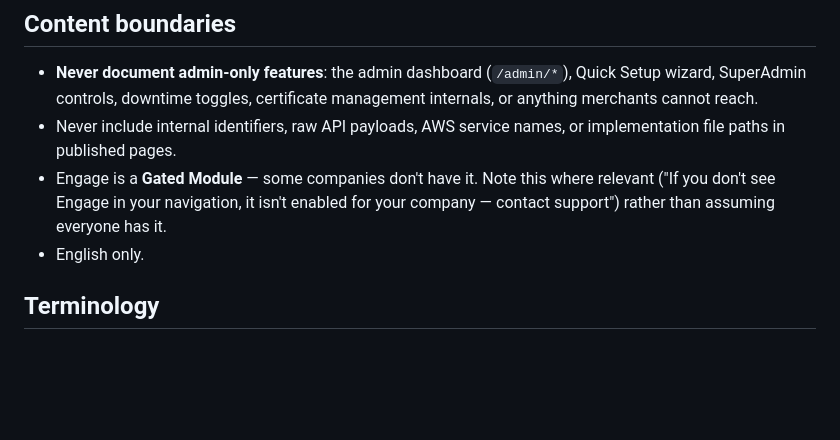
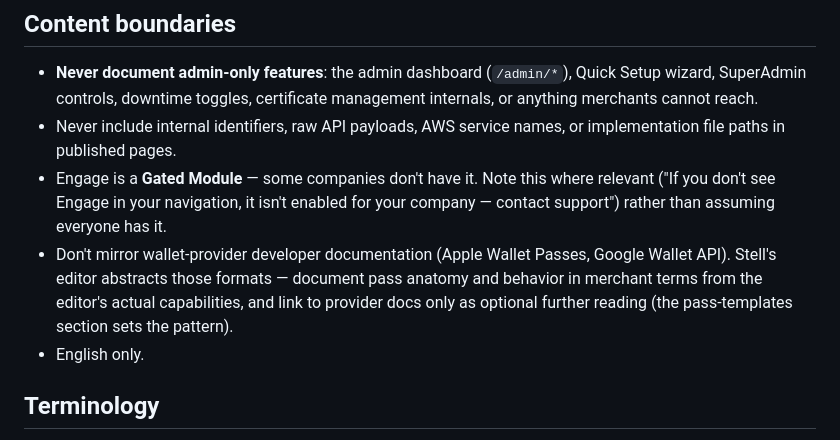
Before and after one commit to Stell-Tech/docs, a Markdown page: AGENTS.md, the part around the change. Drawn GitHub-style; blank space fills up the shorter version.

Commit message:
AGENTS.md: content policy on wallet-provider developer docs
Co-Authored-By: Claude Fable 5 <noreply@anthropic.com>

```diff
--- a/AGENTS.md
+++ b/AGENTS.md
@@ -28,6 +28,7 @@ Write for the merchant, not the operator. Assume no knowledge of Stell internals
 - **Never document admin-only features**: the admin dashboard (`/admin/*`), Quick Setup wizard, SuperAdmin controls, downtime toggles, certificate management internals, or anything merchants cannot reach.
 - Never include internal identifiers, raw API payloads, AWS service names, or implementation file paths in published pages.
 - Engage is a **Gated Module** — some companies don't have it. Note this where relevant ("If you don't see Engage in your navigation, it isn't enabled for your company — contact support") rather than assuming everyone has it.
+- Don't mirror wallet-provider developer documentation (Apple Wallet Passes, Google Wallet API). Stell's editor abstracts those formats — document pass anatomy and behavior in merchant terms from the editor's actual capabilities, and link to provider docs only as optional further reading (the pass-templates section sets the pattern).
 - English only.
 
 ## Terminology
```
